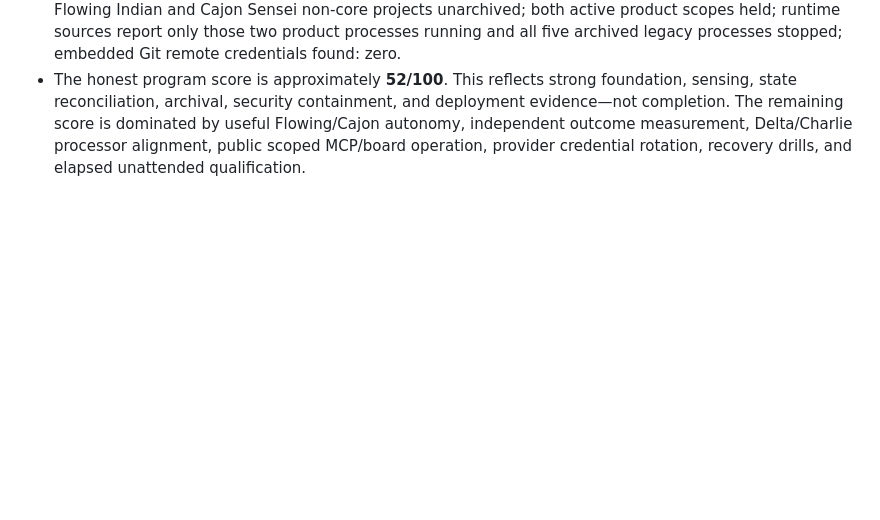
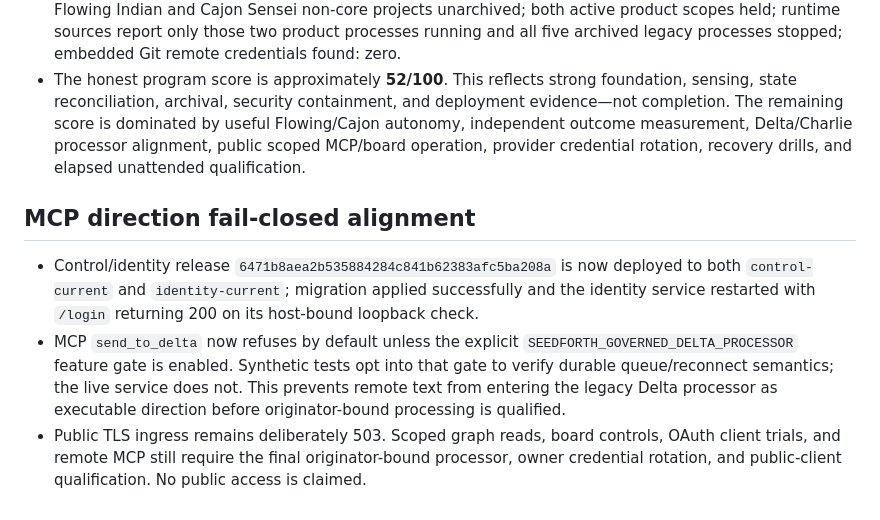
Before and after one commit to kagrawal29/seedforth, a Markdown page: architecture/upgrade/execution-ledger.md, the part around the change. Drawn GitHub-style; blank space fills up the shorter version.

Commit message:
Record fail-closed MCP deployment

```diff
--- a/architecture/upgrade/execution-ledger.md
+++ b/architecture/upgrade/execution-ledger.md
@@ -895,3 +895,20 @@ actions disabled until their authority and postconditions are implemented.
   useful Flowing/Cajon autonomy, independent outcome measurement, Delta/Charlie
   processor alignment, public scoped MCP/board operation, provider credential
   rotation, recovery drills, and elapsed unattended qualification.
+
+## MCP direction fail-closed alignment
+
+- Control/identity release `6471b8aea2b535884284c841b62383afc5ba208a` is now
+  deployed to both `control-current` and `identity-current`; migration applied
+  successfully and the identity service restarted with `/login` returning 200
+  on its host-bound loopback check.
+- MCP `send_to_delta` now refuses by default unless the explicit
+  `SEEDFORTH_GOVERNED_DELTA_PROCESSOR` feature gate is enabled. Synthetic tests
+  opt into that gate to verify durable queue/reconnect semantics; the live
+  service does not. This prevents remote text from entering the legacy Delta
+  processor as executable direction before originator-bound processing is
+  qualified.
+- Public TLS ingress remains deliberately 503. Scoped graph reads, board
+  controls, OAuth client trials, and remote MCP still require the final
+  originator-bound processor, owner credential rotation, and public-client
+  qualification. No public access is claimed.
```
